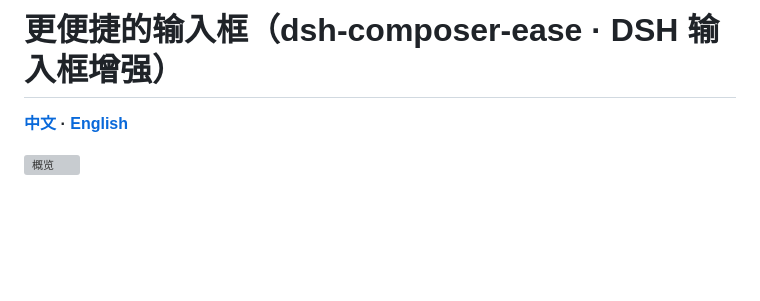
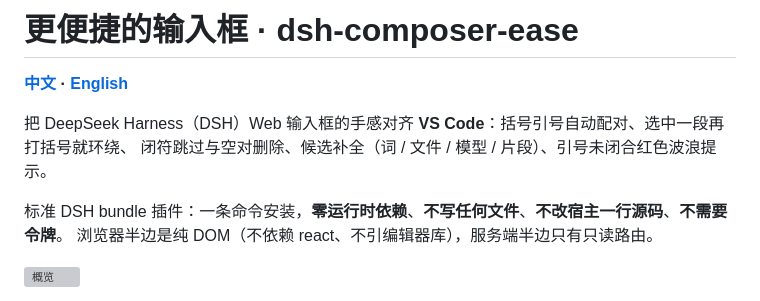
Before and after one commit to mengge237/dsh-composer-ease, a Markdown page: README.md, the part around one of its changes. Drawn GitHub-style; blank space fills up the shorter version; grey boxes are pictures that could not be loaded.

```diff
--- a/README.md
+++ b/README.md
@@ -1,6 +1,12 @@
-# 更便捷的输入框（dsh-composer-ease · DSH 输入框增强）
+# 更便捷的输入框 · dsh-composer-ease
 
 **[中文](README.md) · [English](README.en.md)**
 
+把 DeepSeek Harness（DSH）Web 输入框的手感对齐 **VS Code**：括号引号自动配对、选中一段再打括号就环绕、
+闭符跳过与空对删除、候选补全（词 / 文件 / 模型 / 片段）、引号未闭合红色波浪提示。
+
+标准 DSH bundle 插件：一条命令安装，**零运行时依赖**、**不写任何文件**、**不改宿主一行源码**、**不需要令牌**。
+浏览器半边是纯 DOM（不依赖 react、不引编辑器库），服务端半边只有只读路由。
+
 ![概览](docs/banner.svg)
 
```
Also changed, not shown: other parts of README.md (+29 -20 lines), docs/如何做 README 图.md (added, +65 -0 lines), docs/demo-small.gif (added), docs/shots/01-completion.png (added), docs/shots/02-slash-menu.png (added), docs/shots/03-quote-lint.png (added), docs/shots/04-pairing.png (added), 3 other files.
